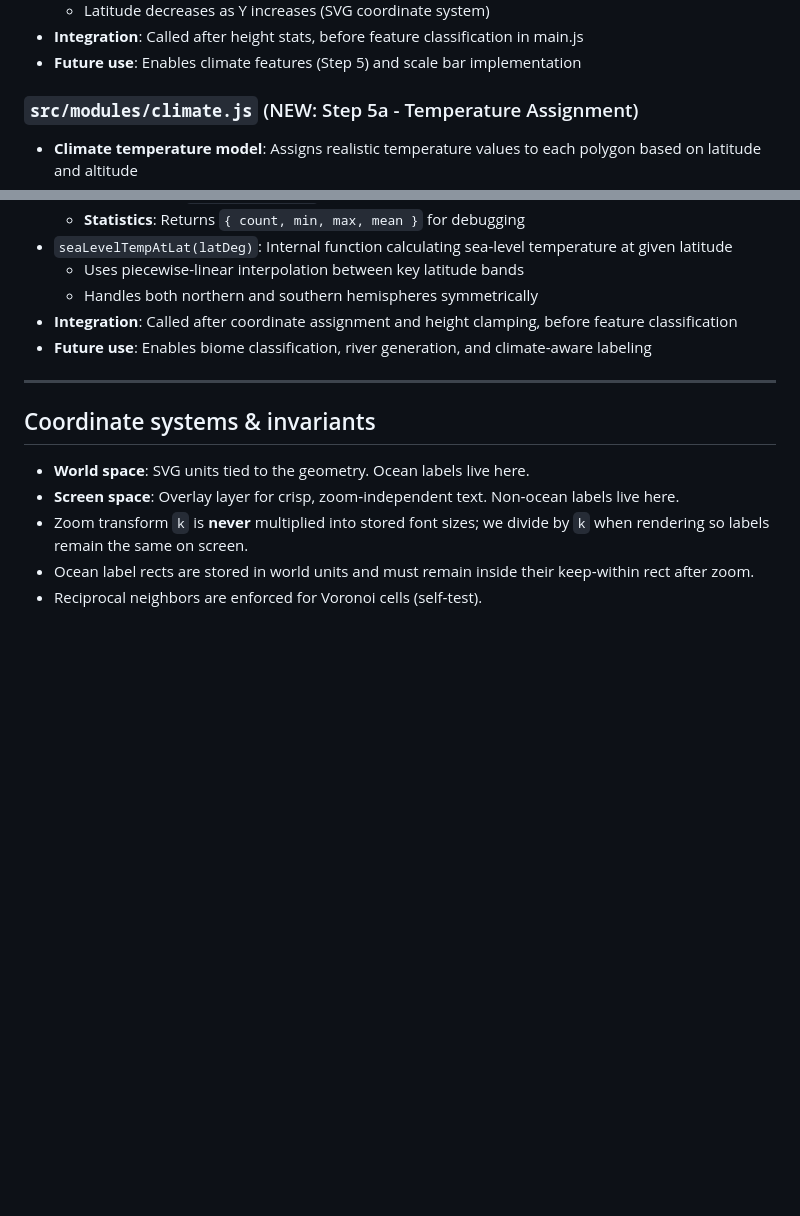
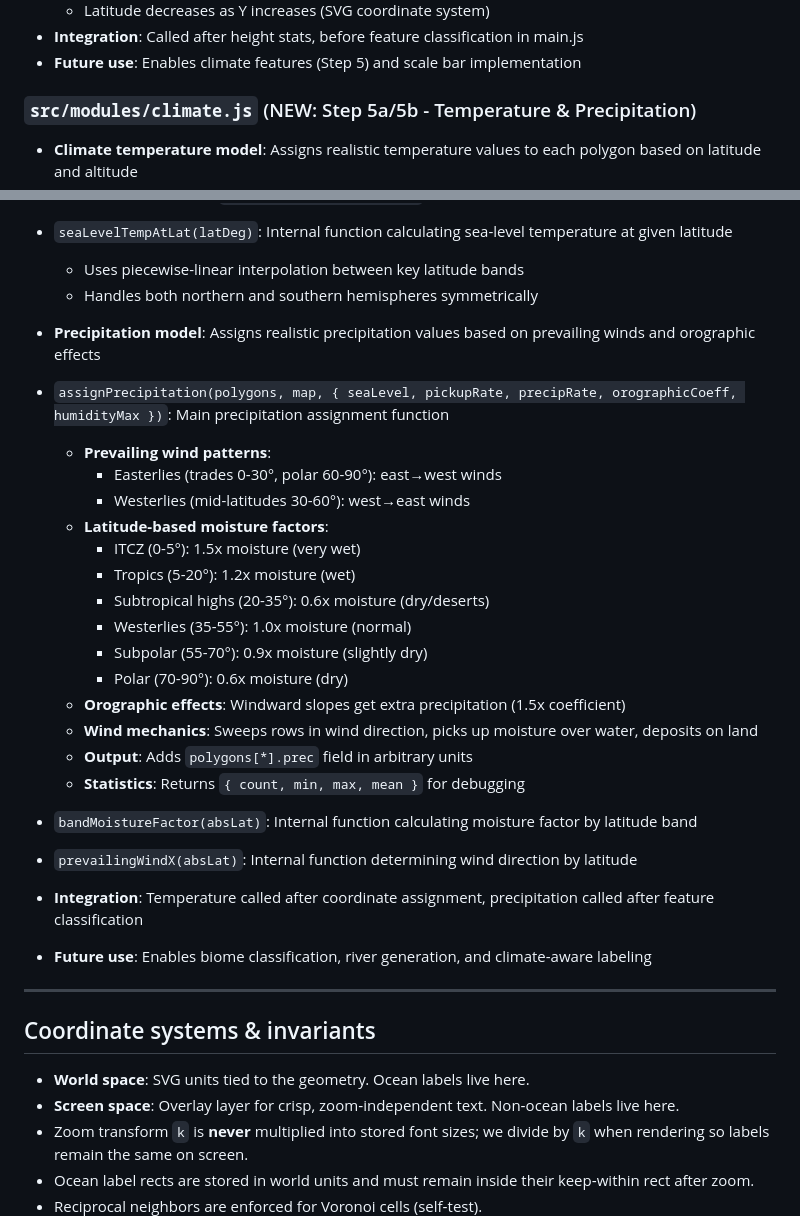
Before and after one commit to ncuskey/urban-train, a Markdown page: CODEMAP.md, 2 parts joined by grey strips. Rendered like a GitHub page; blank space fills up the shorter version.

Commit message:
Update CODEMAP.md documentation for precipitation functionality
- Expand climate.js section to include both temperature and precipitation models
- Document prevailing wind patterns (easterlies vs westerlies)
- Document latitude-based moisture factors (ITCZ wet, subtropical dry, etc.)
- Document orographic precipitation effects on windward slopes
- Document wind mechanics: row sweeping, moisture pickup, rain deposition
- Update integration notes for both temperature and precipitation calls
- Fix trailing spaces linting issue

Comprehensive documentation now covers complete climate system (Step 5a/5b).

```diff
--- a/CODEMAP.md
+++ b/CODEMAP.md
@@ -327,7 +327,7 @@ urban-train/
 * **Integration**: Called after height stats, before feature classification in main.js
 * **Future use**: Enables climate features (Step 5) and scale bar implementation
 
-### `src/modules/climate.js` (NEW: Step 5a - Temperature Assignment)
+### `src/modules/climate.js` (NEW: Step 5a/5b - Temperature & Precipitation)
 
 * **Climate temperature model**: Assigns realistic temperature values to each polygon based on latitude and altitude
 * `assignTemperatures(polygons, map, { seaLevel, maxElevKm, lapseRateFperKm })`: Main temperature assignment function
@@ -342,7 +342,26 @@ urban-train/
 * `seaLevelTempAtLat(latDeg)`: Internal function calculating sea-level temperature at given latitude
   * Uses piecewise-linear interpolation between key latitude bands
   * Handles both northern and southern hemispheres symmetrically
-* **Integration**: Called after coordinate assignment and height clamping, before feature classification
+
+* **Precipitation model**: Assigns realistic precipitation values based on prevailing winds and orographic effects
+* `assignPrecipitation(polygons, map, { seaLevel, pickupRate, precipRate, orographicCoeff, humidityMax })`: Main precipitation assignment function
+  * **Prevailing wind patterns**:
+    * Easterlies (trades 0-30°, polar 60-90°): east→west winds
+    * Westerlies (mid-latitudes 30-60°): west→east winds
+  * **Latitude-based moisture factors**:
+    * ITCZ (0-5°): 1.5x moisture (very wet)
+    * Tropics (5-20°): 1.2x moisture (wet)
+    * Subtropical highs (20-35°): 0.6x moisture (dry/deserts)
+    * Westerlies (35-55°): 1.0x moisture (normal)
+    * Subpolar (55-70°): 0.9x moisture (slightly dry)
+    * Polar (70-90°): 0.6x moisture (dry)
+  * **Orographic effects**: Windward slopes get extra precipitation (1.5x coefficient)
+  * **Wind mechanics**: Sweeps rows in wind direction, picks up moisture over water, deposits on land
+  * **Output**: Adds `polygons[*].prec` field in arbitrary units
+  * **Statistics**: Returns `{ count, min, max, mean }` for debugging
+* `bandMoistureFactor(absLat)`: Internal function calculating moisture factor by latitude band
+* `prevailingWindX(absLat)`: Internal function determining wind direction by latitude
+* **Integration**: Temperature called after coordinate assignment, precipitation called after feature classification
 * **Future use**: Enables biome classification, river generation, and climate-aware labeling
 
 ---
```
